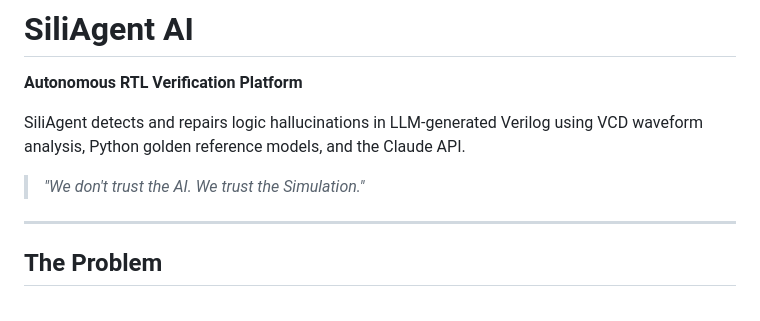
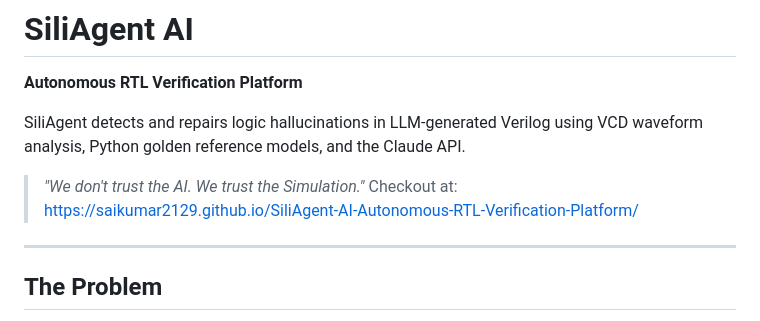
Before and after one commit to Saikumar2129/SiliAgent-AI-Autonomous-RTL-Verification-Platform, a Markdown page: README.md, the part around the change. GitHub-like rendering.

```diff
--- a/README.md
+++ b/README.md
@@ -5,7 +5,7 @@
 SiliAgent detects and repairs logic hallucinations in LLM-generated Verilog using VCD waveform analysis, Python golden reference models, and the Claude API.
 
 > *"We don't trust the AI. We trust the Simulation."*
-
+Checkout at: https://saikumar2129.github.io/SiliAgent-AI-Autonomous-RTL-Verification-Platform/
 ---
 
 ## The Problem
```
